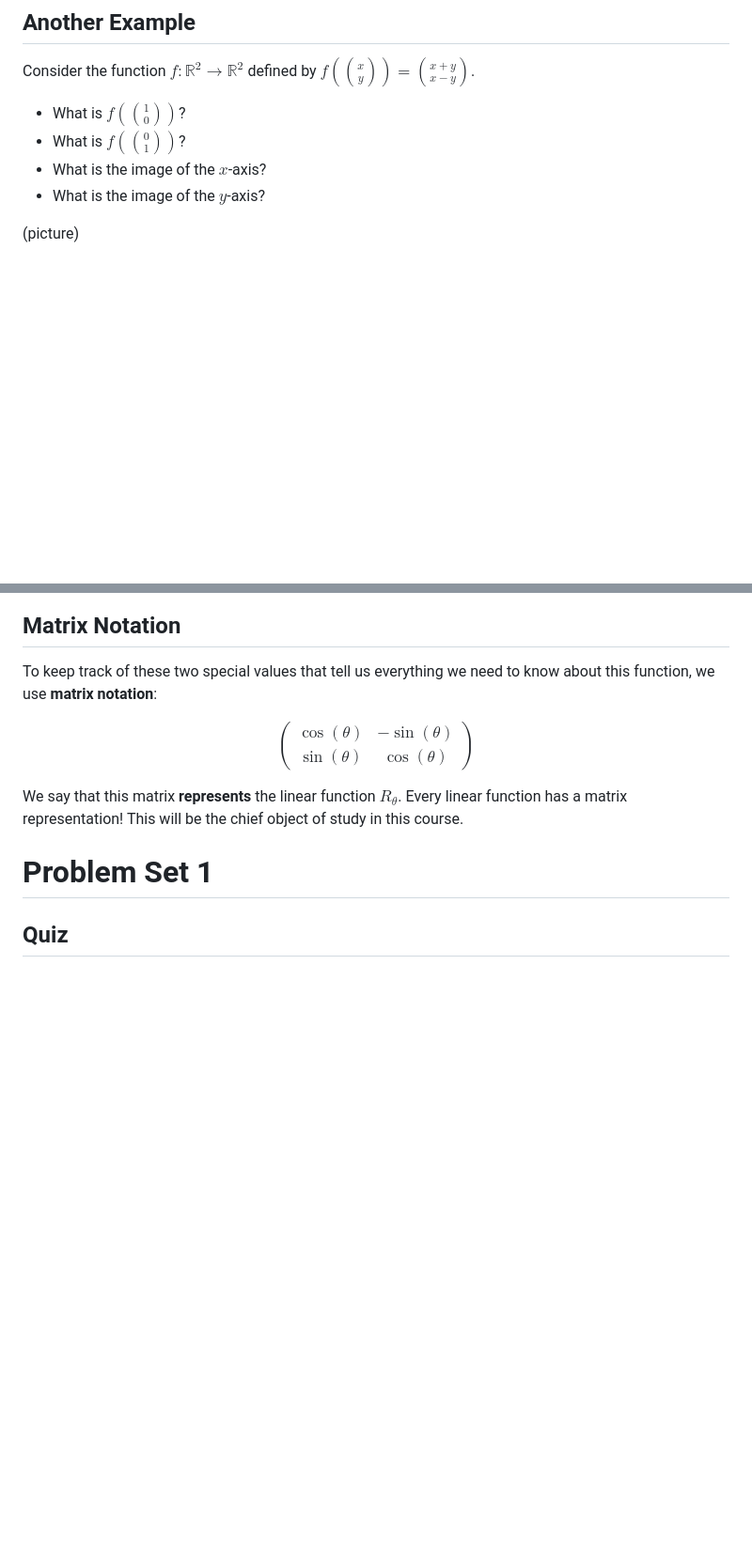
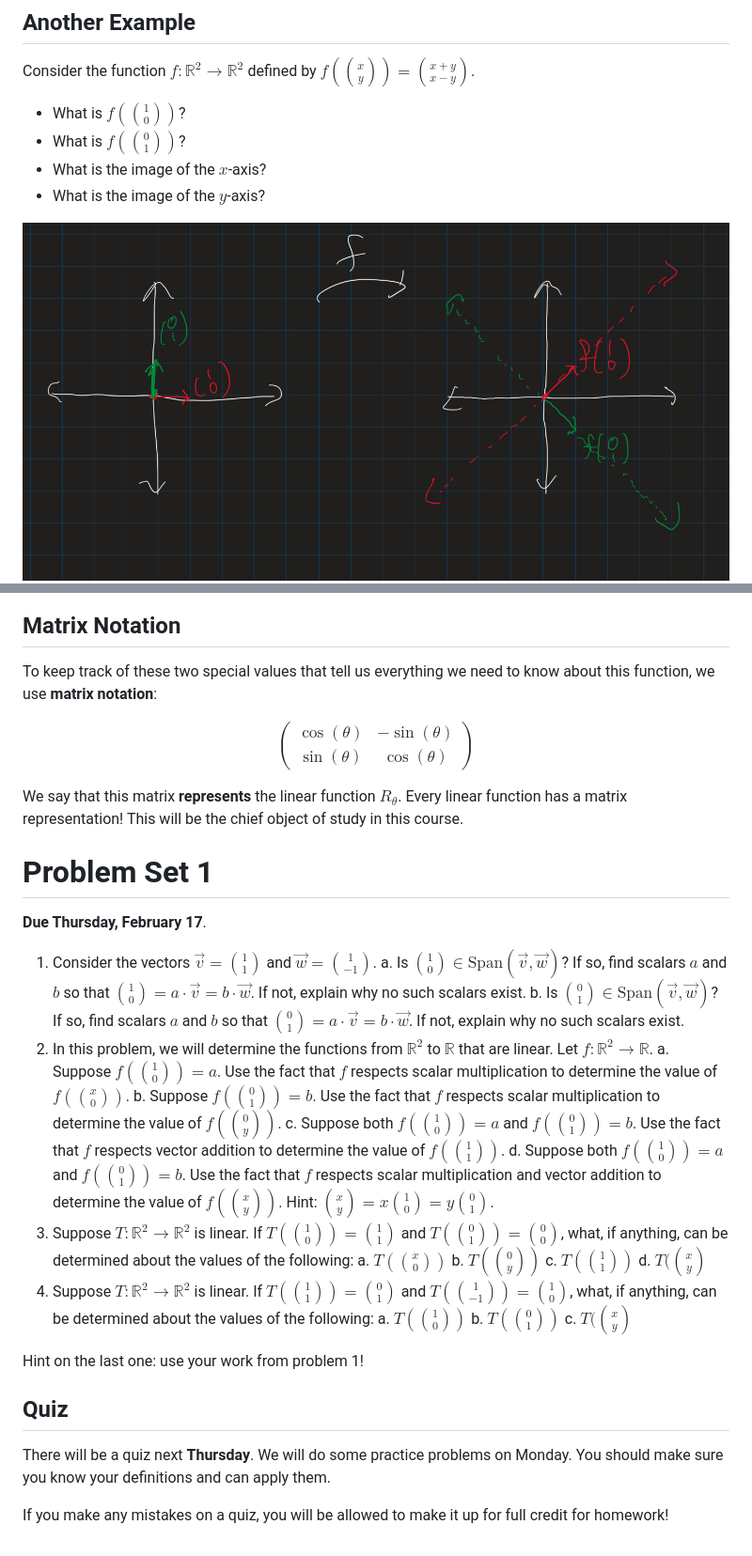
Before and after one commit to atharaq/atharaq.github.io, a Markdown page: linear/lesson3.md, 2 parts joined by grey strips. Shown at 94% size. Rendered like a GitHub page; pictures changed too: linear/graph-of-f.jpeg (added); blank space fills up the shorter version.

Commit message:
problem set and graphs

```diff
--- a/linear/lesson3.md
+++ b/linear/lesson3.md
@@ -154,7 +154,7 @@ Consider the function $f : \mathbb{R}^2 \to \mathbb{R}^2$ defined by $f(\binom{x
 * What is the image of the $x$-axis?
 * What is the image of the $y$-axis?
 
-(picture)
+<img class="noreverse" src="graph-of-f.jpeg" />
 
 $f$ is a linear function (I won't prove that here). The nice thing about linearity is that once we know the images of $f(\binom{1}{0})$ and $f(\binom{0}{1})$, we can figure out $f(\binom{x}{y})$ for any $x$ and any $y$. If $f$ is linear, then $f(\binom{x}{y})$ is always some linear combination of $f(\binom{1}{0})$ and $f(\binom{0}{1})$! In particular, the image of $f$ will be the **span** of $f(\binom{1}{0})$ and $f(\binom{0}{1})$! (Do you see why?)
 
@@ -230,4 +230,30 @@ We say that this matrix **represents** the linear function $R_\theta$. Every lin
 
 # Problem Set 1
 
+**Due Thursday, February 17**.
+
+1. Consider the vectors $\vec{v} = \binom{1}{1}$ and $\vec{w} = \binom{1}{-1}$.
+   a. Is $\binom{1}{0} \in \textrm{Span}(\vec{v}, \vec{w})$? If so, find scalars $a$ and $b$ so that $\binom{1}{0} = a \cdot \vec{v} = b \cdot \vec{w}$. If not, explain why no such scalars exist.
+   b. Is $\binom{0}{1} \in \textrm{Span}(\vec{v}, \vec{w})$? If so, find scalars $a$ and $b$ so that $\binom{0}{1} = a \cdot \vec{v} = b \cdot \vec{w}$. If not, explain why no such scalars exist.
+2. In this problem, we will determine the functions from $\mathbb{R}^2$ to $\mathbb{R}$ that are linear. Let $f : \mathbb{R}^2 \to \mathbb{R}$.
+   a. Suppose $f(\binom{1}{0}) = a$. Use the fact that $f$ respects scalar multiplication to determine the value of $f(\binom{x}{0})$.
+   b. Suppose $f(\binom{0}{1}) = b$. Use the fact that $f$ respects scalar multiplication to determine the value of $f(\binom{0}{y})$.
+   c. Suppose both $f(\binom{1}{0}) = a$ and $f(\binom{0}{1}) = b$. Use the fact that $f$ respects vector addition to determine the value of $f(\binom{1}{1})$.
+   d. Suppose both $f(\binom{1}{0}) = a$ and $f(\binom{0}{1}) = b$. Use the fact that $f$ respects scalar multiplication and vector addition to determine the value of $f(\binom{x}{y})$. Hint: $\binom{x}{y} = x\binom{1}{0} = y\binom{0}{1}$.
+3. Suppose $T : \mathbb{R}^2 \to \mathbb{R}^2$ is linear. If $T(\binom{1}{0}) = \binom{1}{1}$ and $T(\binom{0}{1}) = \binom{0}{0}$, what, if anything, can be determined about the values of the following:
+   a. $T(\binom{x}{0})$
+   b. $T(\binom{0}{y})$
+   c. $T(\binom{1}{1})$
+   d. $T(\binom{x}{y}$
+4. Suppose $T : \mathbb{R}^2 \to \mathbb{R}^2$ is linear. If $T(\binom{1}{1}) = \binom{0}{1}$ and $T(\binom{1}{-1}) = \binom{1}{0}$, what, if anything, can be determined about the values of the following:
+   a. $T(\binom{1}{0})$
+   b. $T(\binom{0}{1})$
+   c. $T(\binom{x}{y}$
+
+Hint on the last one: use your work from problem 1!
+
 ## Quiz
+
+There will be a quiz next **Thursday**. We will do some practice problems on Monday. You should make sure you know your definitions and can apply them.
+
+If you make any mistakes on a quiz, you will be allowed to make it up for full credit for homework!
```
Also changed, not shown: other parts of linear/lesson3.md (+3 -3 lines), linear/rot-theta-y-axis.jpeg (added), linear/rotation-by-theta.jpeg (added), linear/rotation.jpeg (added).
